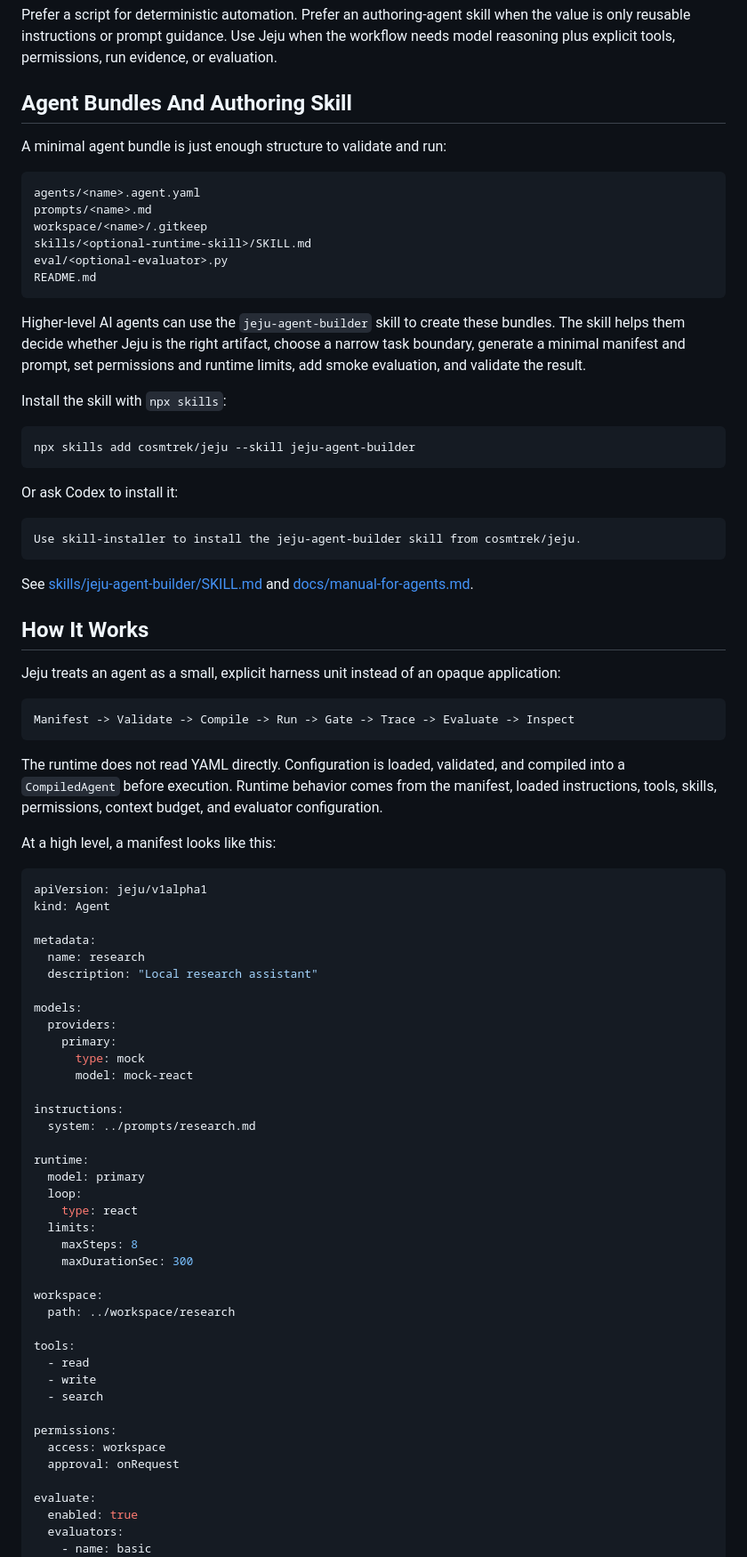
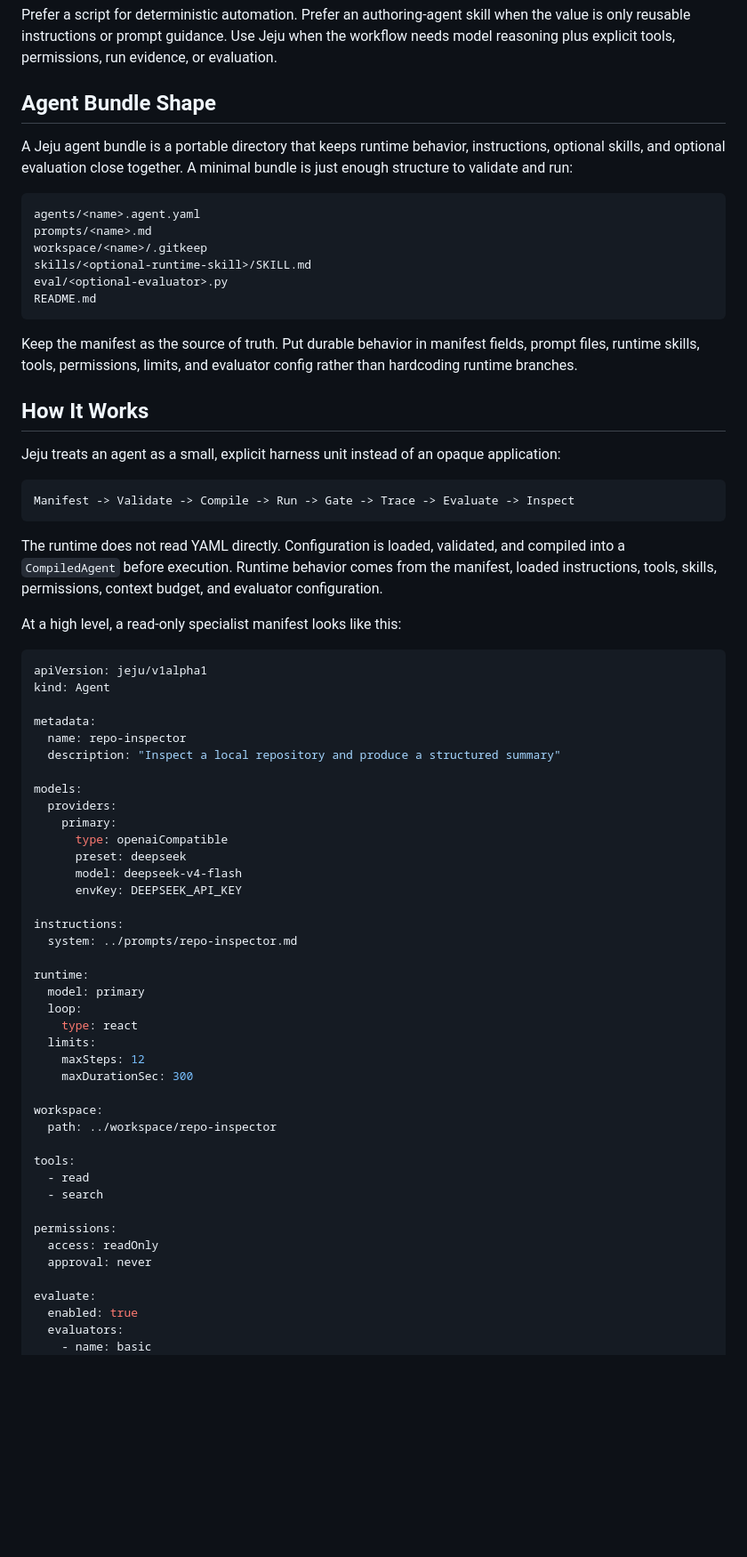
Before and after one commit to cosmtrek/jeju, a Markdown page: README.md, the part around one of its changes. Shown at 89% size. Rendered like a GitHub page; blank space fills up the shorter version.

Commit message:
docs: streamline readme authoring flow

````diff
--- a/README.md
+++ b/README.md
@@ -139,9 +140,11 @@ when the value is only reusable instructions or prompt guidance. Use Jeju when
 the workflow needs model reasoning plus explicit tools, permissions, run
 evidence, or evaluation.
 
-## Agent Bundles And Authoring Skill
+## Agent Bundle Shape
 
-A minimal agent bundle is just enough structure to validate and run:
+A Jeju agent bundle is a portable directory that keeps runtime behavior,
+instructions, optional skills, and optional evaluation close together. A minimal
+bundle is just enough structure to validate and run:
 
 ```text
 agents/<name>.agent.yaml
@@ -152,25 +155,9 @@ eval/<optional-evaluator>.py
 README.md
 ```
 
-Higher-level AI agents can use the `jeju-agent-builder` skill to create these
-bundles. The skill helps them decide whether Jeju is the right artifact, choose
-a narrow task boundary, generate a minimal manifest and prompt, set permissions
-and runtime limits, add smoke evaluation, and validate the result.
-
-Install the skill with `npx skills`:
-
-```bash
-npx skills add cosmtrek/jeju --skill jeju-agent-builder
-```
-
-Or ask Codex to install it:
-
-```text
-Use skill-installer to install the jeju-agent-builder skill from cosmtrek/jeju.
-```
-
-See [skills/jeju-agent-builder/SKILL.md](skills/jeju-agent-builder/SKILL.md)
-and [docs/manual-for-agents.md](docs/manual-for-agents.md).
+Keep the manifest as the source of truth. Put durable behavior in manifest
+fields, prompt files, runtime skills, tools, permissions, limits, and evaluator
+config rather than hardcoding runtime branches.
 
 ## How It Works
 
@@ -186,44 +173,45 @@ and compiled into a `CompiledAgent` before execution. Runtime behavior comes
 from the manifest, loaded instructions, tools, skills, permissions, context
 budget, and evaluator configuration.
 
-At a high level, a manifest looks like this:
+At a high level, a read-only specialist manifest looks like this:
 
 ```yaml
 apiVersion: jeju/v1alpha1
 kind: Agent
 
 metadata:
-  name: research
-  description: "Local research assistant"
+  name: repo-inspector
+  description: "Inspect a local repository and produce a structured summary"
 
 models:
   providers:
     primary:
-      type: mock
-      model: mock-react
+      type: openaiCompatible
+      preset: deepseek
+      model: deepseek-v4-flash
+      envKey: DEEPSEEK_API_KEY
 
 instructions:
-  system: ../prompts/research.md
+  system: ../prompts/repo-inspector.md
 
 runtime:
   model: primary
   loop:
     type: react
   limits:
-    maxSteps: 8
+    maxSteps: 12
     maxDurationSec: 300
 
 workspace:
-  path: ../workspace/research
+  path: ../workspace/repo-inspector
 
 tools:
   - read
-  - write
   - search
 
 permissions:
-  access: workspace
-  approval: onRequest
+  access: readOnly
+  approval: never
 
 evaluate:
   enabled: true
````
Also changed, not shown: other parts of README.md (+16 -15 lines).
